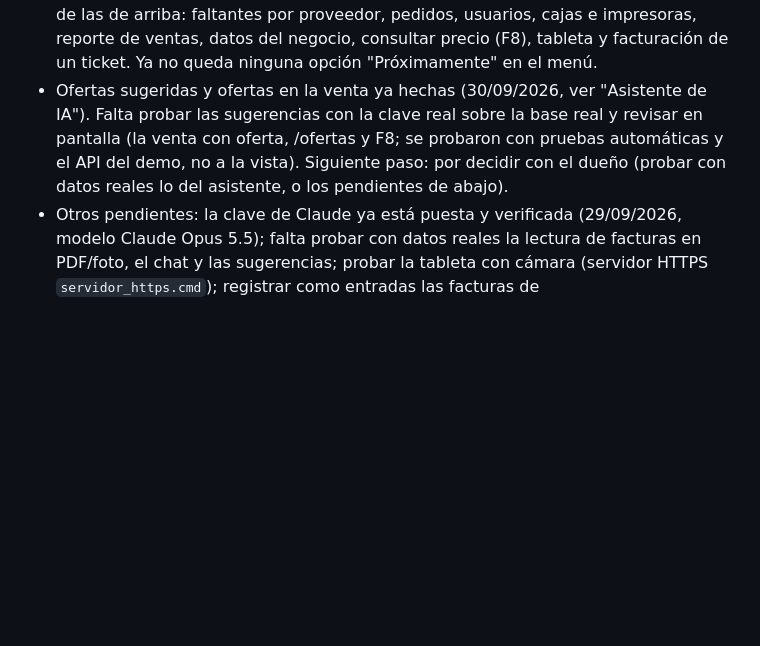
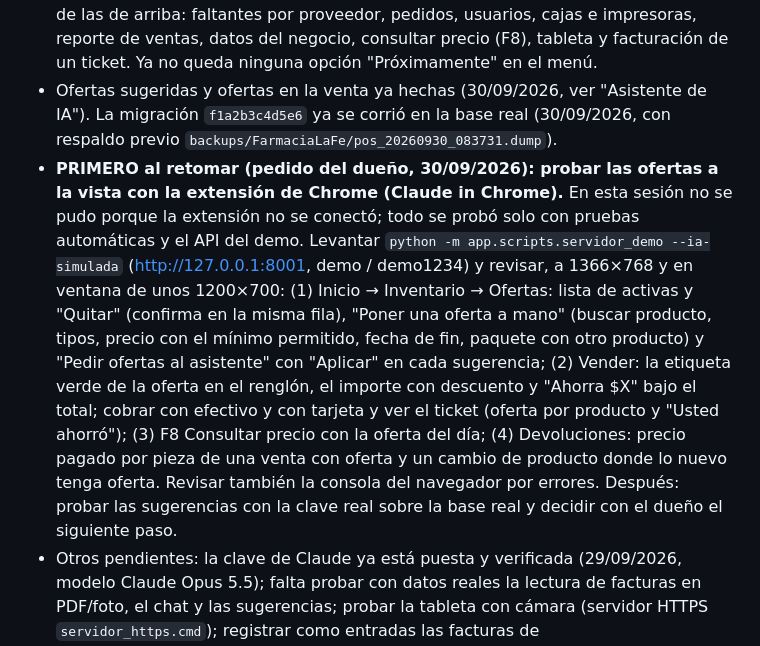
Before and after one commit to DValerioR/POS-Cuadra, a Markdown page: CONTEXTO.md, the part around the change. GitHub-like rendering; blank space fills up the shorter version.

Commit message:
Anota la migración de ofertas en la base real y la prueba pendiente con Chrome
Co-Authored-By: Claude Opus 5.5 <noreply@anthropic.com>

```diff
--- a/CONTEXTO.md
+++ b/CONTEXTO.md
@@ -203,7 +203,8 @@ Para retomar, lo pendiente es:
 - Para el final (decidido el 29/09/2026): instalador para la computadora servidor (script de PowerShell + .cmd, ejecutar como administrador) que instale Python y PostgreSQL con winget, copie el programa a C:\POS, cree el entorno y la base, corra migraciones, cargue los datos (recomendado: restaurar el respaldo más reciente y luego limpiar lo de prueba), deje el servidor como servicio de Windows, abra el puerto en red privada, programe el respaldo diario, cree el certificado HTTPS y el acceso directo, y muestre la dirección para las demás computadoras. Además, un instalador chico para mostrador y bodega (acceso directo al servidor y agente de impresión). Falta decidir: cómo llega el programa (GitHub o USB), si habrá internet al instalar y con qué datos arranca. La IP del servidor se fija a mano en el módem.
 - Pendiente de realizar (idea del dueño, 29/09/2026; aún no se empieza): bot de WhatsApp que conteste dudas de clientes y consulte el inventario. Plan acordado para cuando se haga: usar la API oficial de WhatsApp Business (Meta), no programas que conectan un WhatsApp normal por QR (van contra las reglas y bloquean el número). El mensaje llega por webhook al servidor, que necesita ser accesible desde internet con un túnel seguro (ej. Cloudflare Tunnel, sin abrir puertos). Claude contesta con herramientas de solo consulta y solo información pública: precio, si hay o no ("sí hay / no hay / quedan pocas", sin cantidades exactas), horario y ubicación; nunca costos, márgenes, ventas ni proveedores; nada de consejo médico ni dosis (manda con el farmacéutico o el médico); en medicamentos con receta, aclarar que se necesita receta; pasar a una persona cuando no sepa o el cliente lo pida. Si falla internet solo se cae el bot, no el punto de venta. Costos: responder dentro de las 24 h en que el cliente escribió no lo cobra WhatsApp; se cobra que la farmacia inicie conversaciones; y cada respuesta usa la API de Claude. Falta que el dueño decida: qué número usar (normalmente distinto al del celular) y quién da de alta la cuenta de Meta Business verificada; qué puede contestar (domicilio, apartados...); a quién avisa cuando necesita a una persona; y si contesta 24 horas o solo en horario.
 - Las etapas 1 a 3 están hechas y buena parte de la 4 (lectura de facturas con IA, chat del asistente, sugerencias de pedido). Pantallas hechas el 29/09/2026 además de las de arriba: faltantes por proveedor, pedidos, usuarios, cajas e impresoras, reporte de ventas, datos del negocio, consultar precio (F8), tableta y facturación de un ticket. Ya no queda ninguna opción "Próximamente" en el menú.
-- Ofertas sugeridas y ofertas en la venta ya hechas (30/09/2026, ver "Asistente de IA"). Falta probar las sugerencias con la clave real sobre la base real y revisar en pantalla (la venta con oferta, /ofertas y F8; se probaron con pruebas automáticas y el API del demo, no a la vista). Siguiente paso: por decidir con el dueño (probar con datos reales lo del asistente, o los pendientes de abajo).
+- Ofertas sugeridas y ofertas en la venta ya hechas (30/09/2026, ver "Asistente de IA"). La migración `f1a2b3c4d5e6` ya se corrió en la base real (30/09/2026, con respaldo previo `backups/FarmaciaLaFe/pos_20260930_083731.dump`).
+- **PRIMERO al retomar (pedido del dueño, 30/09/2026): probar las ofertas a la vista con la extensión de Chrome (Claude in Chrome).** En esta sesión no se pudo porque la extensión no se conectó; todo se probó solo con pruebas automáticas y el API del demo. Levantar `python -m app.scripts.servidor_demo --ia-simulada` (http://127.0.0.1:8001, demo / demo1234) y revisar, a 1366×768 y en ventana de unos 1200×700: (1) Inicio → Inventario → Ofertas: lista de activas y "Quitar" (confirma en la misma fila), "Poner una oferta a mano" (buscar producto, tipos, precio con el mínimo permitido, fecha de fin, paquete con otro producto) y "Pedir ofertas al asistente" con "Aplicar" en cada sugerencia; (2) Vender: la etiqueta verde de la oferta en el renglón, el importe con descuento y "Ahorra $X" bajo el total; cobrar con efectivo y con tarjeta y ver el ticket (oferta por producto y "Usted ahorró"); (3) F8 Consultar precio con la oferta del día; (4) Devoluciones: precio pagado por pieza de una venta con oferta y un cambio de producto donde lo nuevo tenga oferta. Revisar también la consola del navegador por errores. Después: probar las sugerencias con la clave real sobre la base real y decidir con el dueño el siguiente paso.
 - Otros pendientes: la clave de Claude ya está puesta y verificada (29/09/2026, modelo Claude Opus 5.5); falta probar con datos reales la lectura de facturas en PDF/foto, el chat y las sugerencias; probar la tableta con cámara (servidor HTTPS `servidor_https.cmd`); registrar como entradas las facturas de `datos/factura_proveedores` (proveedores ya dados de alta; Hugo's y Rosario Mendoza necesitan relacionar productos a mano la primera vez); revisar el catálogo (productos sin costo, IVA supuesto, 13 sin precio, 7,367 sin clave SAT); borrar las categorías "Depto N" que quedaron vacías; elegir PAC y CSD para facturar de verdad (después: cancelación, factura global, autofacturación); probar impresoras reales; bot de WhatsApp; y, al final, el instalador y la limpieza de datos de prueba antes de arrancar.
 
 Para ver las pantallas sin tocar datos reales: `python -m app.scripts.servidor_demo` levanta un servidor en http://127.0.0.1:8001 sobre la base de pruebas, con productos de ejemplo (usuario `demo`, contraseña `demo1234`).
```
